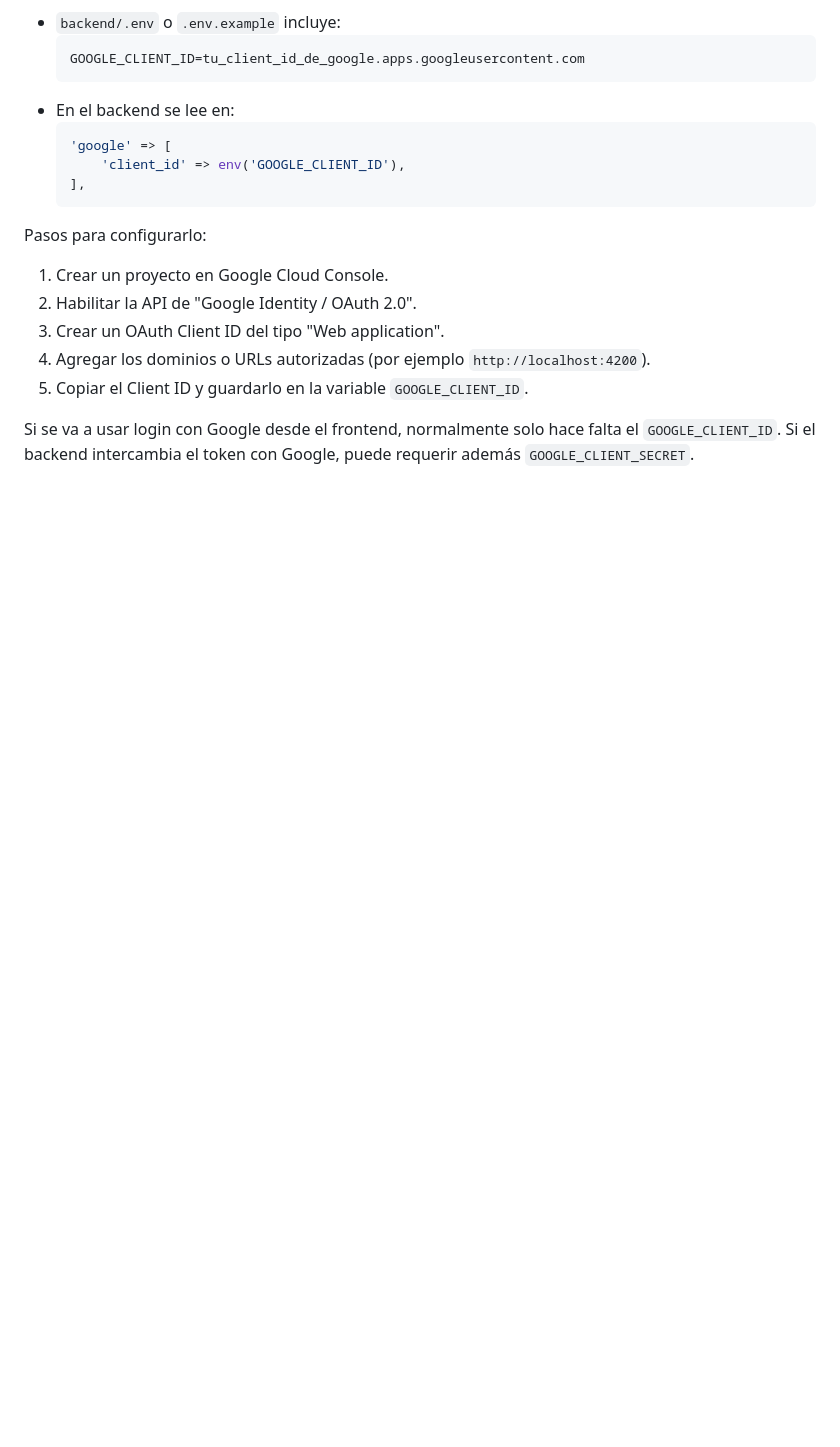
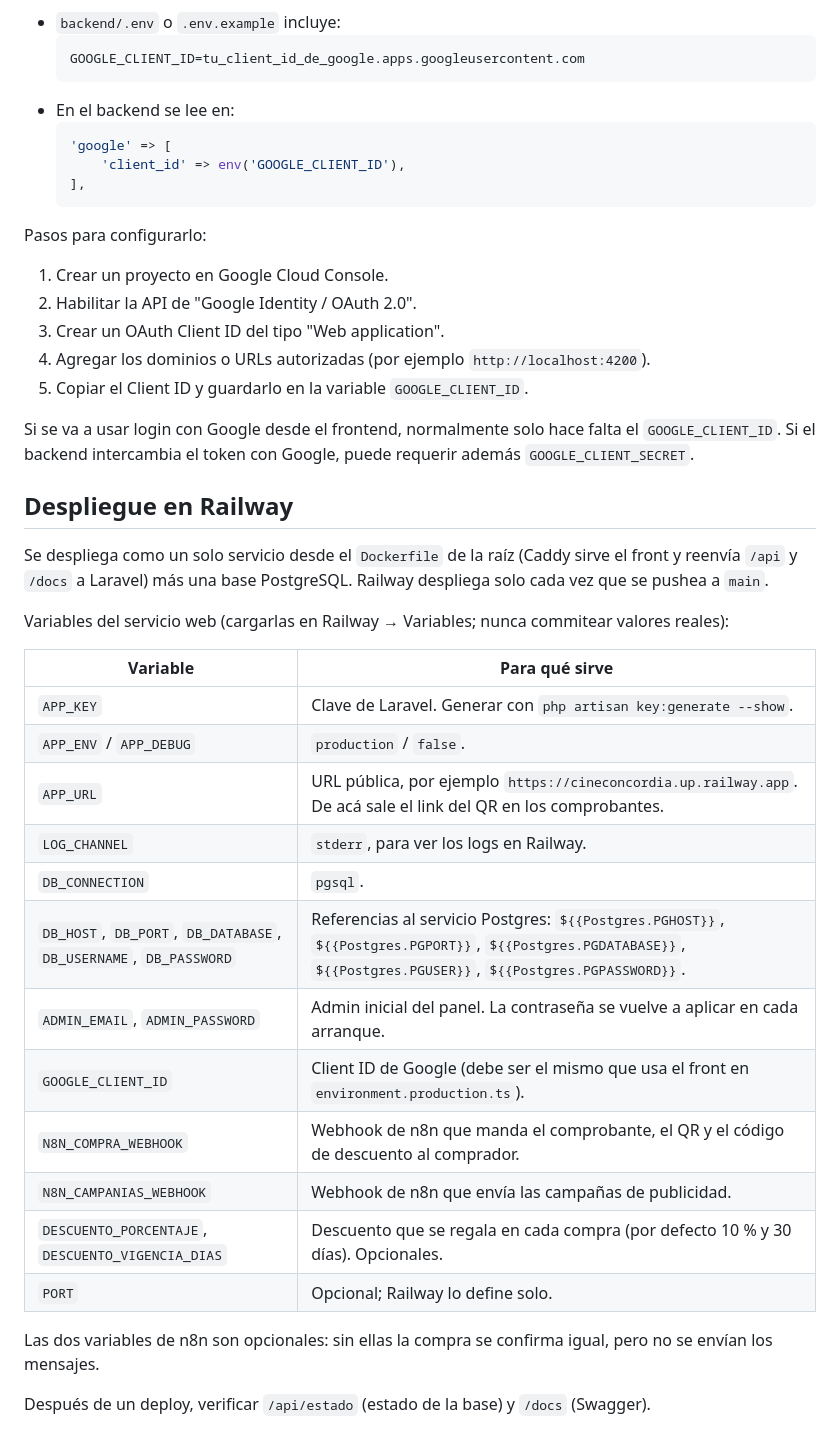
Before and after one commit to valentin-reboli/Proyecto-Cine, a Markdown page: README.md, the part around the change. Rendered like a GitHub page; blank space fills up the shorter version.

Commit message:
docs: variables de entorno y despliegue en Railway

```diff
--- a/README.md
+++ b/README.md
@@ -79,3 +79,29 @@ Pasos para configurarlo:
 5. Copiar el Client ID y guardarlo en la variable `GOOGLE_CLIENT_ID`.
 
 Si se va a usar login con Google desde el frontend, normalmente solo hace falta el `GOOGLE_CLIENT_ID`. Si el backend intercambia el token con Google, puede requerir además `GOOGLE_CLIENT_SECRET`.
+
+
+## Despliegue en Railway
+
+Se despliega como un solo servicio desde el `Dockerfile` de la raíz (Caddy sirve el front y reenvía `/api` y `/docs` a Laravel) más una base PostgreSQL. Railway despliega solo cada vez que se pushea a `main`.
+
+Variables del servicio web (cargarlas en Railway → Variables; nunca commitear valores reales):
+
+| Variable | Para qué sirve |
+|---|---|
+| `APP_KEY` | Clave de Laravel. Generar con `php artisan key:generate --show`. |
+| `APP_ENV` / `APP_DEBUG` | `production` / `false`. |
+| `APP_URL` | URL pública, por ejemplo `https://cineconcordia.up.railway.app`. De acá sale el link del QR en los comprobantes. |
+| `LOG_CHANNEL` | `stderr`, para ver los logs en Railway. |
+| `DB_CONNECTION` | `pgsql`. |
+| `DB_HOST`, `DB_PORT`, `DB_DATABASE`, `DB_USERNAME`, `DB_PASSWORD` | Referencias al servicio Postgres: `${{Postgres.PGHOST}}`, `${{Postgres.PGPORT}}`, `${{Postgres.PGDATABASE}}`, `${{Postgres.PGUSER}}`, `${{Postgres.PGPASSWORD}}`. |
+| `ADMIN_EMAIL`, `ADMIN_PASSWORD` | Admin inicial del panel. La contraseña se vuelve a aplicar en cada arranque. |
+| `GOOGLE_CLIENT_ID` | Client ID de Google (debe ser el mismo que usa el front en `environment.production.ts`). |
+| `N8N_COMPRA_WEBHOOK` | Webhook de n8n que manda el comprobante, el QR y el código de descuento al comprador. |
+| `N8N_CAMPANIAS_WEBHOOK` | Webhook de n8n que envía las campañas de publicidad. |
+| `DESCUENTO_PORCENTAJE`, `DESCUENTO_VIGENCIA_DIAS` | Descuento que se regala en cada compra (por defecto 10 % y 30 días). Opcionales. |
+| `PORT` | Opcional; Railway lo define solo. |
+
+Las dos variables de n8n son opcionales: sin ellas la compra se confirma igual, pero no se envían los mensajes.
+
+Después de un deploy, verificar `/api/estado` (estado de la base) y `/docs` (Swagger).
```
